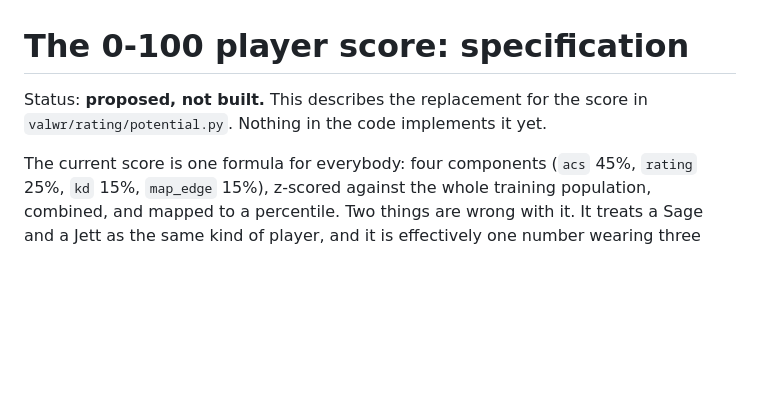
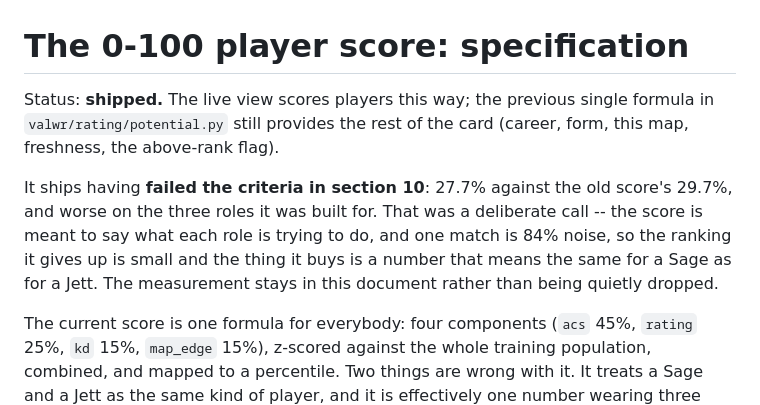
Before and after one commit to fahranalam04-cmd/valorant-winrate-predictor, a Markdown page: docs/SCORE-SPEC.md, the part around the change. GitHub-like rendering; blank space fills up the shorter version.

```diff
--- a/docs/SCORE-SPEC.md
+++ b/docs/SCORE-SPEC.md
@@ -1,7 +1,15 @@
 # The 0-100 player score: specification
 
-Status: **proposed, not built.** This describes the replacement for the score in
-`valwr/rating/potential.py`. Nothing in the code implements it yet.
+Status: **shipped.** The live view scores players this way; the previous single
+formula in `valwr/rating/potential.py` still provides the rest of the card
+(career, form, this map, freshness, the above-rank flag).
+
+It ships having **failed the criteria in section 10**: 27.7% against the old
+score's 29.7%, and worse on the three roles it was built for. That was a
+deliberate call -- the score is meant to say what each role is trying to do,
+and one match is 84% noise, so the ranking it gives up is small and the thing
+it buys is a number that means the same for a Sage as for a Jett. The
+measurement stays in this document rather than being quietly dropped.
 
 The current score is one formula for everybody: four components
 (`acs` 45%, `rating` 25%, `kd` 15%, `map_edge` 15%), z-scored against the whole
```
Also changed, not shown: README.md (+4 -2 lines), docs/DASHBOARD.md (+22 -5 lines), docs/images/dashboard-phone.jpg, docs/images/dashboard.jpg, 4 other files.
